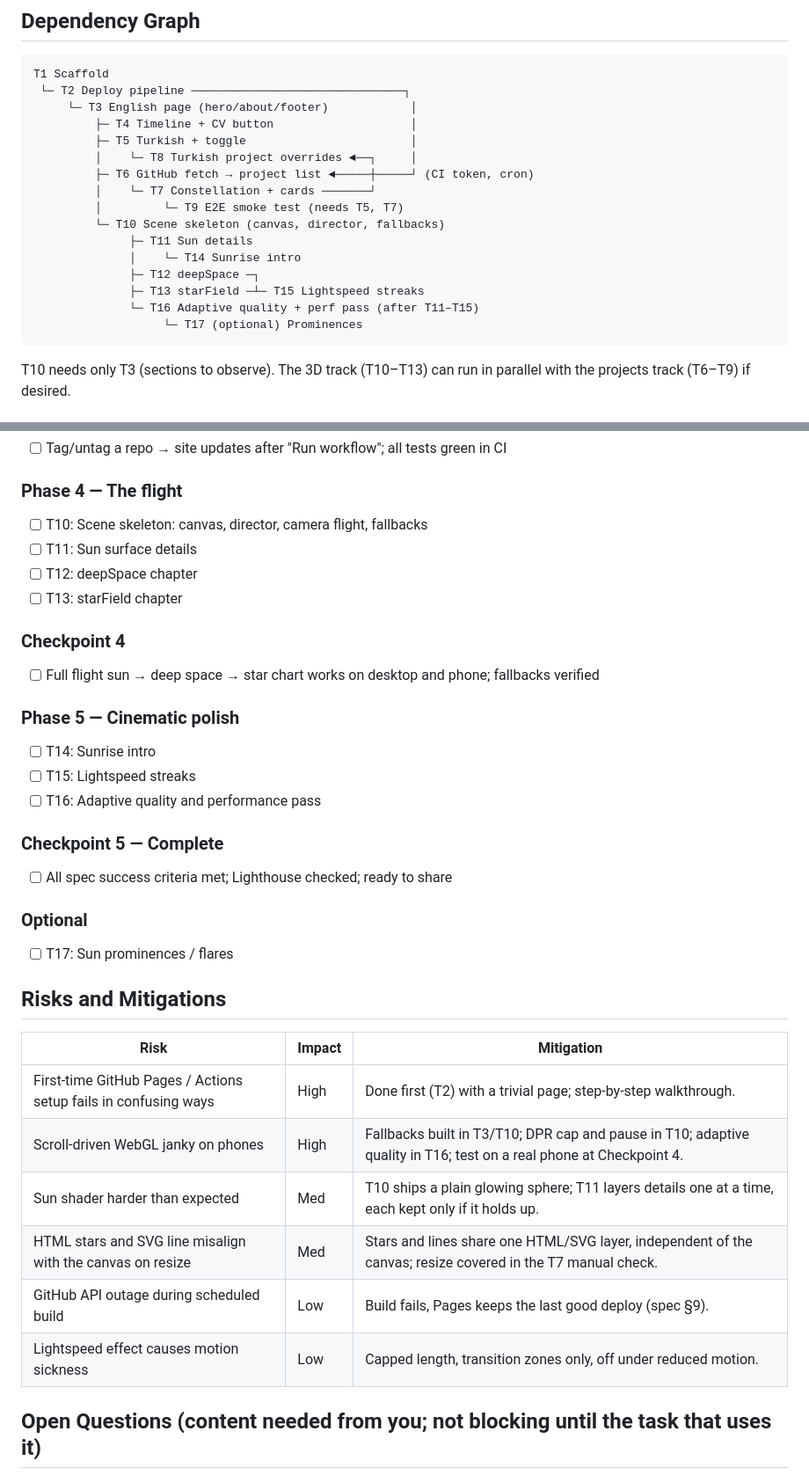
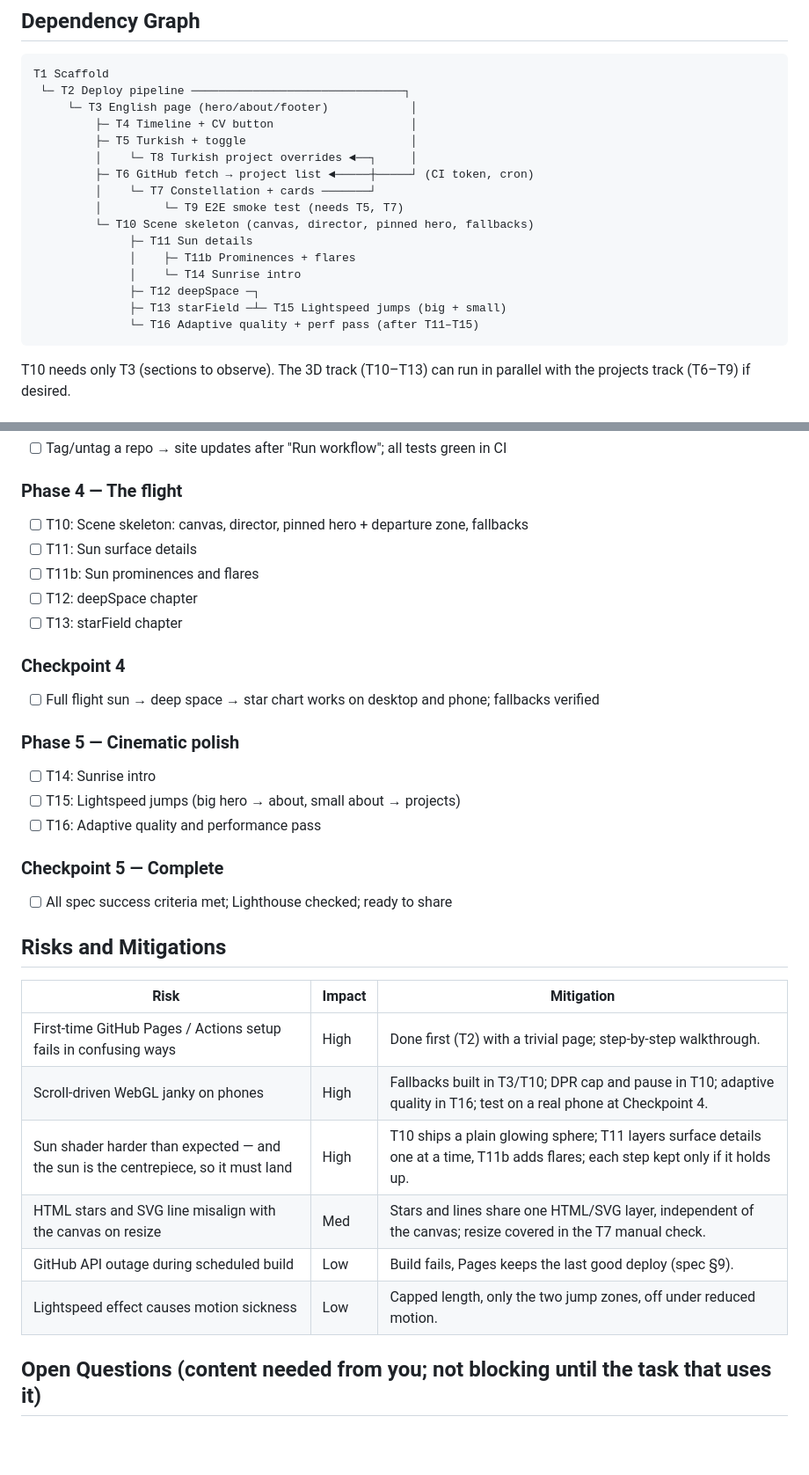
Before and after one commit to InvictusStella/portfolio, a Markdown page: tasks/plan.md, 2 parts joined by grey strips. Shown at 88% size. Rendered like a GitHub page; blank space fills up the shorter version.

````diff
--- a/tasks/plan.md
+++ b/tasks/plan.md
@@ -27,13 +27,13 @@ T1 Scaffold
          ├─ T6 GitHub fetch → project list ◄─────┼─────┘ (CI token, cron)
          │    └─ T7 Constellation + cards ───────┘
          │         └─ T9 E2E smoke test (needs T5, T7)
-         └─ T10 Scene skeleton (canvas, director, fallbacks)
+         └─ T10 Scene skeleton (canvas, director, pinned hero, fallbacks)
               ├─ T11 Sun details
+              │    ├─ T11b Prominences + flares
               │    └─ T14 Sunrise intro
               ├─ T12 deepSpace ─┐
-              ├─ T13 starField ─┴─ T15 Lightspeed streaks
+              ├─ T13 starField ─┴─ T15 Lightspeed jumps (big + small)
               └─ T16 Adaptive quality + perf pass (after T11–T15)
-                   └─ T17 (optional) Prominences
 ```
 
 T10 needs only T3 (sections to observe). The 3D track (T10–T13) can run in parallel with the projects track (T6–T9) if desired.
@@ -65,8 +65,9 @@ T10 needs only T3 (sections to observe). The 3D track (T10–T13) can run in par
 - [ ] Tag/untag a repo → site updates after "Run workflow"; all tests green in CI
 
 ### Phase 4 — The flight
-- [ ] T10: Scene skeleton: canvas, director, camera flight, fallbacks
+- [ ] T10: Scene skeleton: canvas, director, pinned hero + departure zone, fallbacks
 - [ ] T11: Sun surface details
+- [ ] T11b: Sun prominences and flares
 - [ ] T12: deepSpace chapter
 - [ ] T13: starField chapter
 
@@ -75,14 +76,11 @@ T10 needs only T3 (sections to observe). The 3D track (T10–T13) can run in par
 
 ### Phase 5 — Cinematic polish
 - [ ] T14: Sunrise intro
-- [ ] T15: Lightspeed streaks
+- [ ] T15: Lightspeed jumps (big hero → about, small about → projects)
 - [ ] T16: Adaptive quality and performance pass
 
 ### Checkpoint 5 — Complete
 - [ ] All spec success criteria met; Lighthouse checked; ready to share
-
-### Optional
-- [ ] T17: Sun prominences / flares
 
 ## Risks and Mitigations
 
@@ -90,10 +88,10 @@ T10 needs only T3 (sections to observe). The 3D track (T10–T13) can run in par
 |---|---|---|
 | First-time GitHub Pages / Actions setup fails in confusing ways | High | Done first (T2) with a trivial page; step-by-step walkthrough. |
 | Scroll-driven WebGL janky on phones | High | Fallbacks built in T3/T10; DPR cap and pause in T10; adaptive quality in T16; test on a real phone at Checkpoint 4. |
-| Sun shader harder than expected | Med | T10 ships a plain glowing sphere; T11 layers details one at a time, each kept only if it holds up. |
+| Sun shader harder than expected — and the sun is the centrepiece, so it must land | High | T10 ships a plain glowing sphere; T11 layers surface details one at a time, T11b adds flares; each step kept only if it holds up. |
 | HTML stars and SVG line misalign with the canvas on resize | Med | Stars and lines share one HTML/SVG layer, independent of the canvas; resize covered in the T7 manual check. |
 | GitHub API outage during scheduled build | Low | Build fails, Pages keeps the last good deploy (spec §9). |
-| Lightspeed effect causes motion sickness | Low | Capped length, transition zones only, off under reduced motion. |
+| Lightspeed effect causes motion sickness | Low | Capped length, only the two jump zones, off under reduced motion. |
 
 ## Open Questions (content needed from you; not blocking until the task that uses it)
 
````
Also changed, not shown: tasks/todo.md (+23 -23 lines), 1 other file.
